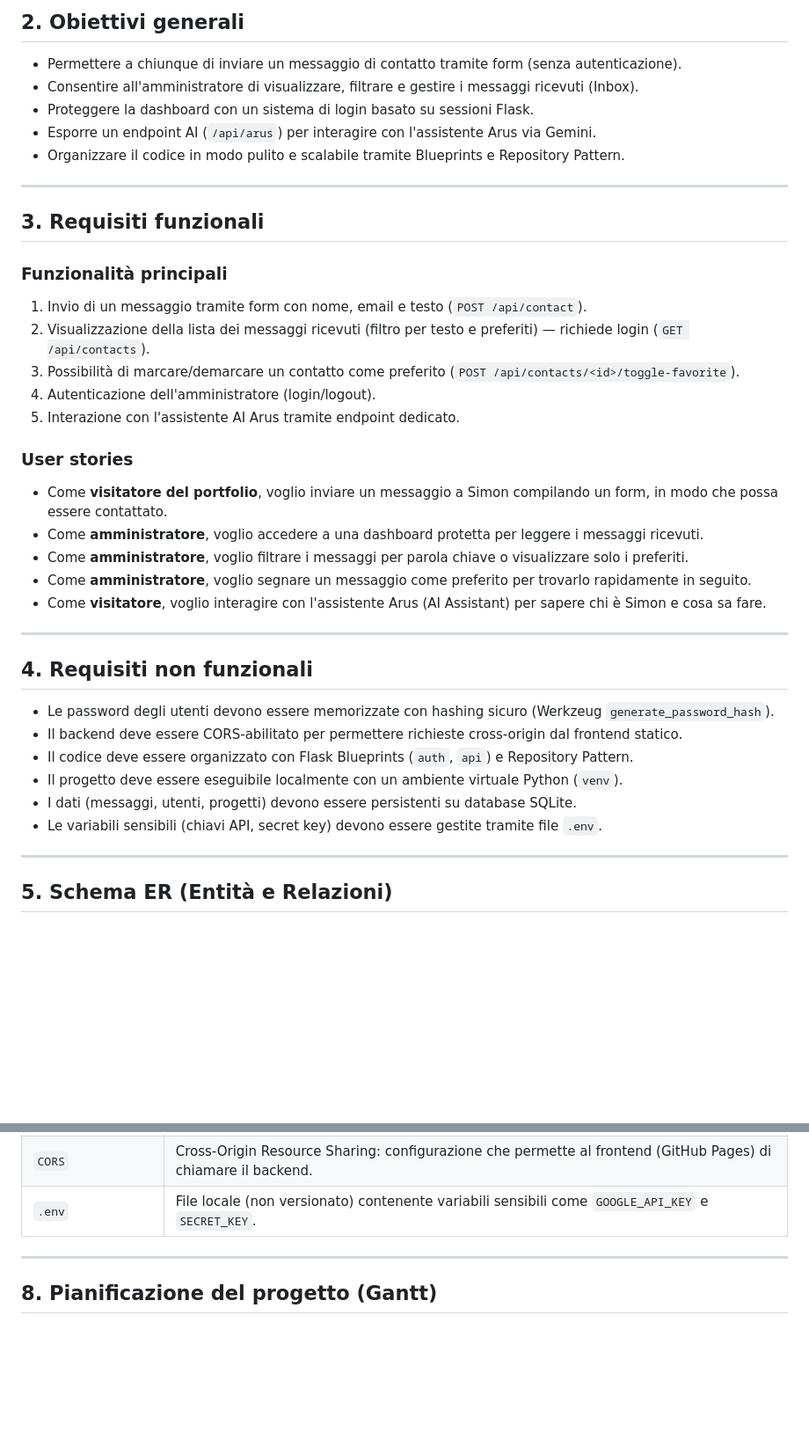
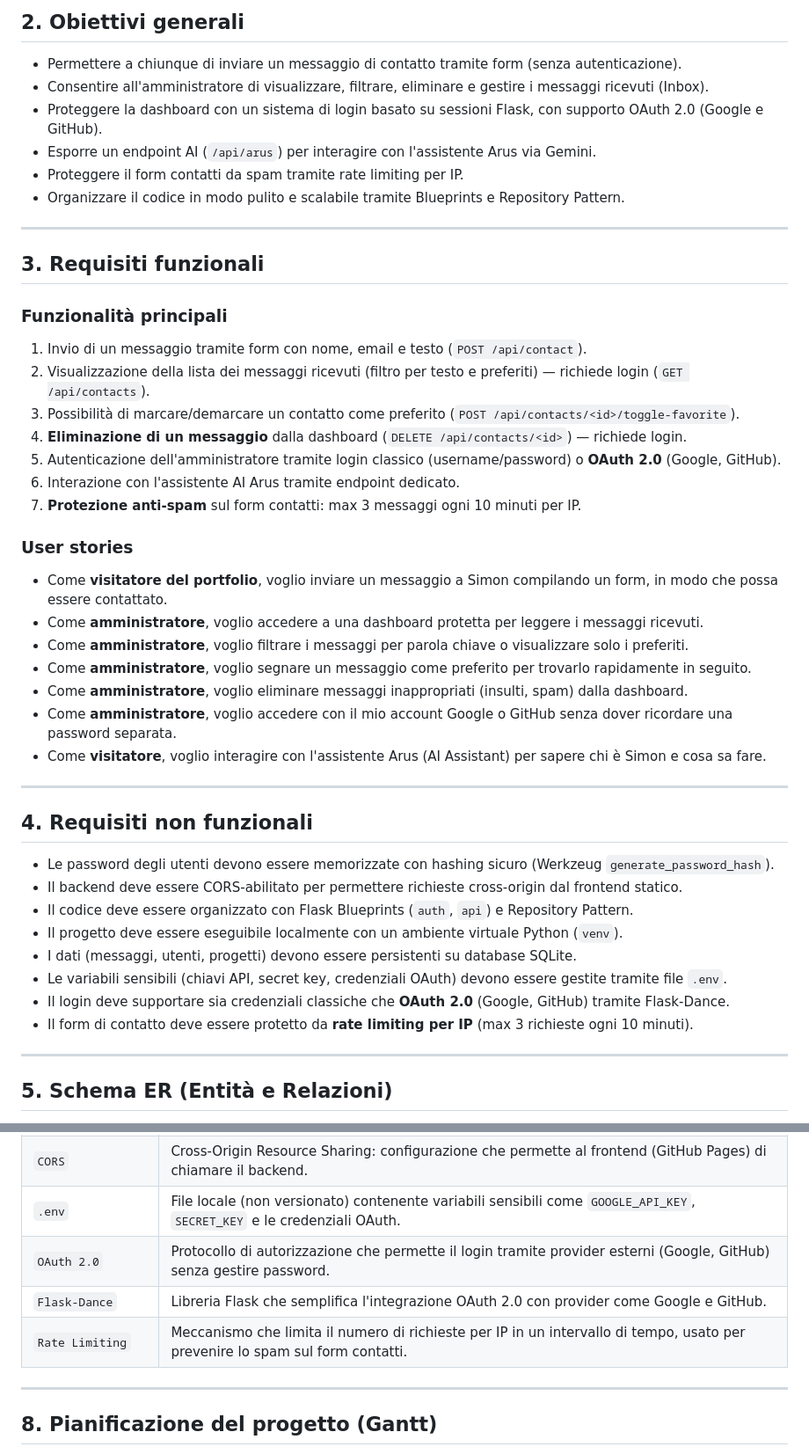
Before and after one commit to simonkolaaa/portfolio-backend, a Markdown page: docs/DOCUMENTAZIONE.md, 2 parts joined by grey strips. Shown at 88% size. GitHub-like rendering; blank space fills up the shorter version.

```diff
--- a/docs/DOCUMENTAZIONE.md
+++ b/docs/DOCUMENTAZIONE.md
@@ -13,9 +13,10 @@ Il backend è pensato per essere consumato da un frontend separato (es. il portf
 ## 2. Obiettivi generali
 
 - Permettere a chiunque di inviare un messaggio di contatto tramite form (senza autenticazione).
-- Consentire all'amministratore di visualizzare, filtrare e gestire i messaggi ricevuti (Inbox).
-- Proteggere la dashboard con un sistema di login basato su sessioni Flask.
+- Consentire all'amministratore di visualizzare, filtrare, eliminare e gestire i messaggi ricevuti (Inbox).
+- Proteggere la dashboard con un sistema di login basato su sessioni Flask, con supporto OAuth 2.0 (Google e GitHub).
 - Esporre un endpoint AI (`/api/arus`) per interagire con l'assistente Arus via Gemini.
+- Proteggere il form contatti da spam tramite rate limiting per IP.
 - Organizzare il codice in modo pulito e scalabile tramite Blueprints e Repository Pattern.
 
 ---
@@ -27,8 +28,10 @@ Il backend è pensato per essere consumato da un frontend separato (es. il portf
 1. Invio di un messaggio tramite form con nome, email e testo (`POST /api/contact`).
 2. Visualizzazione della lista dei messaggi ricevuti (filtro per testo e preferiti) — richiede login (`GET /api/contacts`).
 3. Possibilità di marcare/demarcare un contatto come preferito (`POST /api/contacts/<id>/toggle-favorite`).
-4. Autenticazione dell'amministratore (login/logout).
+4. **Eliminazione di un messaggio** dalla dashboard (`DELETE /api/contacts/<id>`) — richiede login.
+5. Autenticazione dell'amministratore tramite login classico (username/password) o **OAuth 2.0** (Google, GitHub).
 6. Interazione con l'assistente AI Arus tramite endpoint dedicato.
+7. **Protezione anti-spam** sul form contatti: max 3 messaggi ogni 10 minuti per IP.
 
 ### User stories
 
@@ -36,6 +39,8 @@ Il backend è pensato per essere consumato da un frontend separato (es. il portf
 - Come **amministratore**, voglio accedere a una dashboard protetta per leggere i messaggi ricevuti.
 - Come **amministratore**, voglio filtrare i messaggi per parola chiave o visualizzare solo i preferiti.
 - Come **amministratore**, voglio segnare un messaggio come preferito per trovarlo rapidamente in seguito.
+- Come **amministratore**, voglio eliminare messaggi inappropriati (insulti, spam) dalla dashboard.
+- Come **amministratore**, voglio accedere con il mio account Google o GitHub senza dover ricordare una password separata.
 - Come **visitatore**, voglio interagire con l'assistente Arus (AI Assistant) per sapere chi è Simon e cosa sa fare.
 
 ---
@@ -47,7 +52,9 @@ Il backend è pensato per essere consumato da un frontend separato (es. il portf
 - Il codice deve essere organizzato con Flask Blueprints (`auth`, `api`) e Repository Pattern.
 - Il progetto deve essere eseguibile localmente con un ambiente virtuale Python (`venv`).
 - I dati (messaggi, utenti, progetti) devono essere persistenti su database SQLite.
-- Le variabili sensibili (chiavi API, secret key) devono essere gestite tramite file `.env`.
+- Le variabili sensibili (chiavi API, secret key, credenziali OAuth) devono essere gestite tramite file `.env`.
+- Il login deve supportare sia credenziali classiche che **OAuth 2.0** (Google, GitHub) tramite Flask-Dance.
+- Il form di contatto deve essere protetto da **rate limiting per IP** (max 3 richieste ogni 10 minuti).
 
 ---
 
@@ -159,7 +174,10 @@ classDiagram
 | `Arus` | Assistente AI integrato nel portfolio. Chiama Google Gemini via HTTP REST e fornisce risposte testuali. |
 | `Sessione` | Meccanismo Flask basato su cookie firmati per mantenere l'utente autenticato tra le richieste. |
 | `CORS` | Cross-Origin Resource Sharing: configurazione che permette al frontend (GitHub Pages) di chiamare il backend. |
-| `.env` | File locale (non versionato) contenente variabili sensibili come `GOOGLE_API_KEY` e `SECRET_KEY`. |
+| `.env` | File locale (non versionato) contenente variabili sensibili come `GOOGLE_API_KEY`, `SECRET_KEY` e le credenziali OAuth. |
+| `OAuth 2.0` | Protocollo di autorizzazione che permette il login tramite provider esterni (Google, GitHub) senza gestire password. |
+| `Flask-Dance` | Libreria Flask che semplifica l'integrazione OAuth 2.0 con provider come Google e GitHub. |
+| `Rate Limiting` | Meccanismo che limita il numero di richieste per IP in un intervallo di tempo, usato per prevenire lo spam sul form contatti. |
 
 ---
 
```
Also changed, not shown: other parts of docs/DOCUMENTAZIONE.md (+8 -0 lines), README.md (+6 -2 lines).
